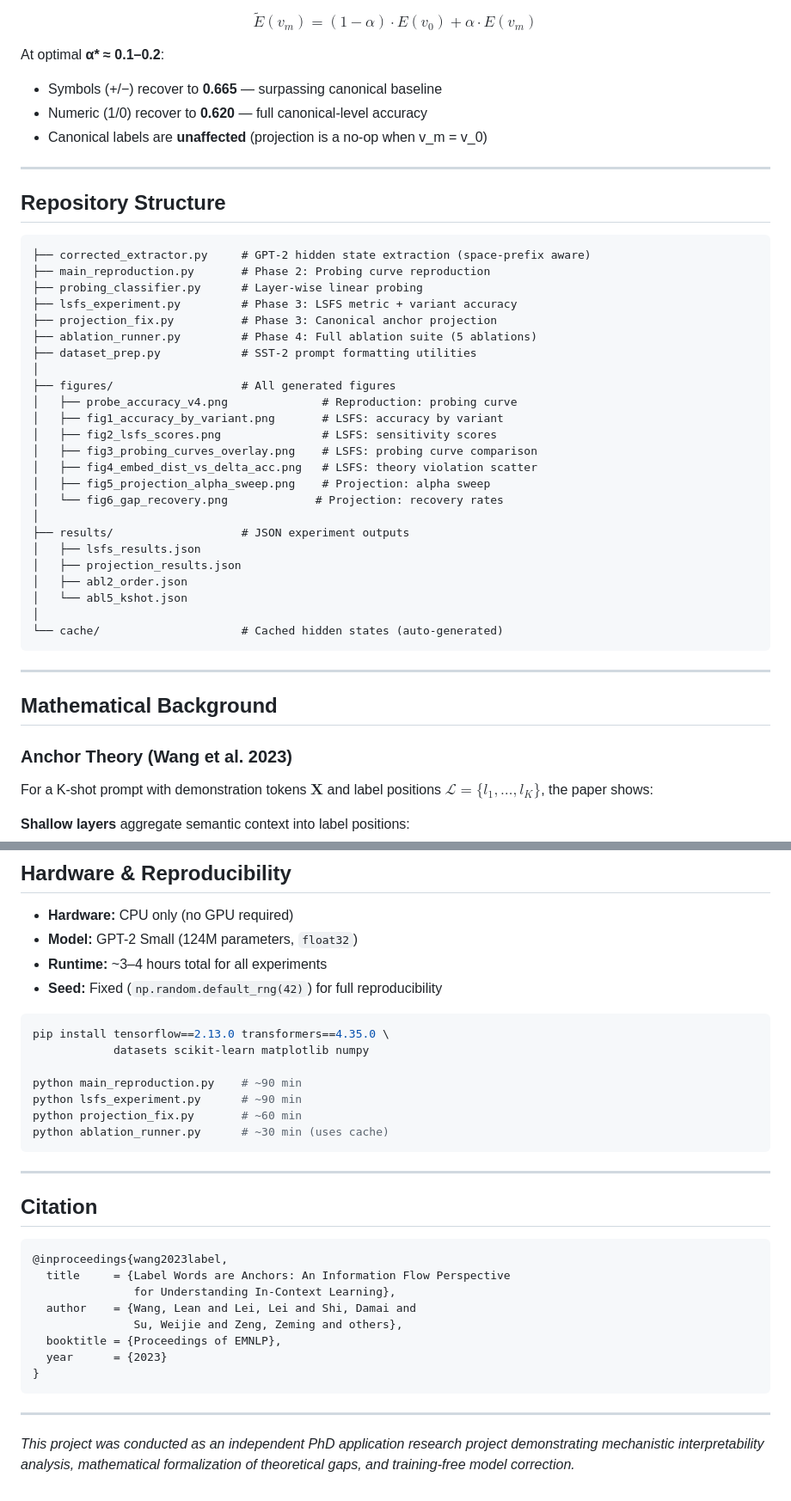
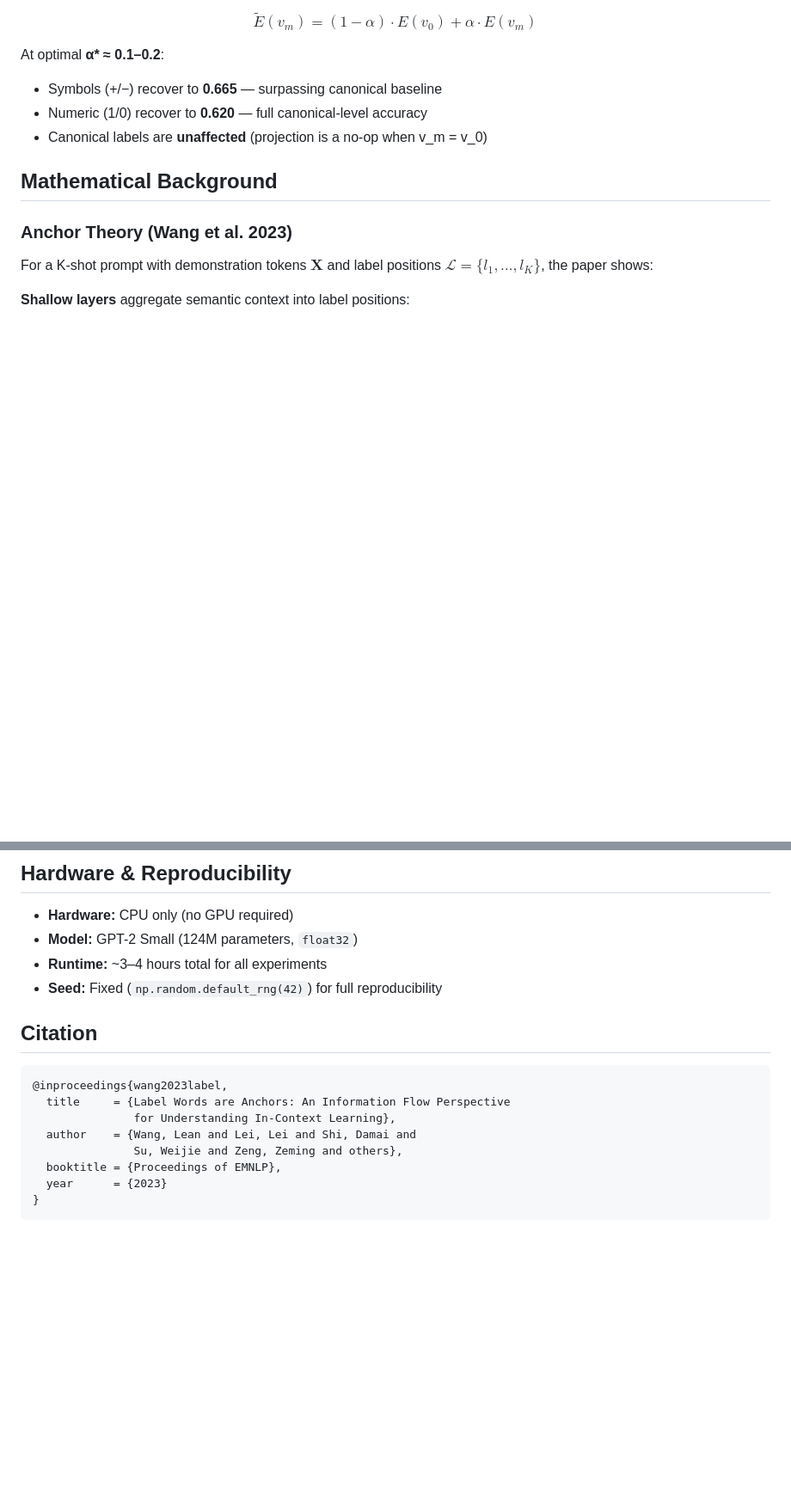
Before and after one commit to SaadAhmedQadeer/Transformer-Probing-ICL-Analysis-GPT-2-124M-TensorFlow-ACL-2023, a Markdown page: README.md, 2 parts joined by grey strips. Shown at 86% size. GitHub-like rendering; blank space fills up the shorter version.

````diff
--- a/README.md
+++ b/README.md
@@ -63,38 +63,6 @@ At optimal **α\* ≈ 0.1–0.2**:
 - Numeric (1/0) recover to **0.620** — full canonical-level accuracy
 - Canonical labels are **unaffected** (projection is a no-op when v_m = v_0)
 
----
-
-## Repository Structure
-
-```
-├── corrected_extractor.py     # GPT-2 hidden state extraction (space-prefix aware)
-├── main_reproduction.py       # Phase 2: Probing curve reproduction
-├── probing_classifier.py      # Layer-wise linear probing
-├── lsfs_experiment.py         # Phase 3: LSFS metric + variant accuracy
-├── projection_fix.py          # Phase 3: Canonical anchor projection
-├── ablation_runner.py         # Phase 4: Full ablation suite (5 ablations)
-├── dataset_prep.py            # SST-2 prompt formatting utilities
-│
-├── figures/                   # All generated figures
-│   ├── probe_accuracy_v4.png              # Reproduction: probing curve
-│   ├── fig1_accuracy_by_variant.png       # LSFS: accuracy by variant
-│   ├── fig2_lsfs_scores.png               # LSFS: sensitivity scores
-│   ├── fig3_probing_curves_overlay.png    # LSFS: probing curve comparison
-│   ├── fig4_embed_dist_vs_delta_acc.png   # LSFS: theory violation scatter
-│   ├── fig5_projection_alpha_sweep.png    # Projection: alpha sweep
-│   └── fig6_gap_recovery.png             # Projection: recovery rates
-│
-├── results/                   # JSON experiment outputs
-│   ├── lsfs_results.json
-│   ├── projection_results.json
-│   ├── abl2_order.json
-│   └── abl5_kshot.json
-│
-└── cache/                     # Cached hidden states (auto-generated)
-```
-
----
 
 ## Mathematical Background
 
@@ -147,17 +115,6 @@ an embedding-layer phenomenon.
 - **Runtime:** ~3–4 hours total for all experiments
 - **Seed:** Fixed (`np.random.default_rng(42)`) for full reproducibility
 
-```bash
-pip install tensorflow==2.13.0 transformers==4.35.0 \
-            datasets scikit-learn matplotlib numpy
-
-python main_reproduction.py    # ~90 min
-python lsfs_experiment.py      # ~90 min
-python projection_fix.py       # ~60 min
-python ablation_runner.py      # ~30 min (uses cache)
-```
-
----
 
 ## Citation
 
@@ -171,9 +128,3 @@ python ablation_runner.py      # ~30 min (uses cache)
   year      = {2023}
 }
 ```
-
----
-
-*This project was conducted as an independent PhD application research project
-demonstrating mechanistic interpretability analysis, mathematical formalization
-of theoretical gaps, and training-free model correction.*
````
